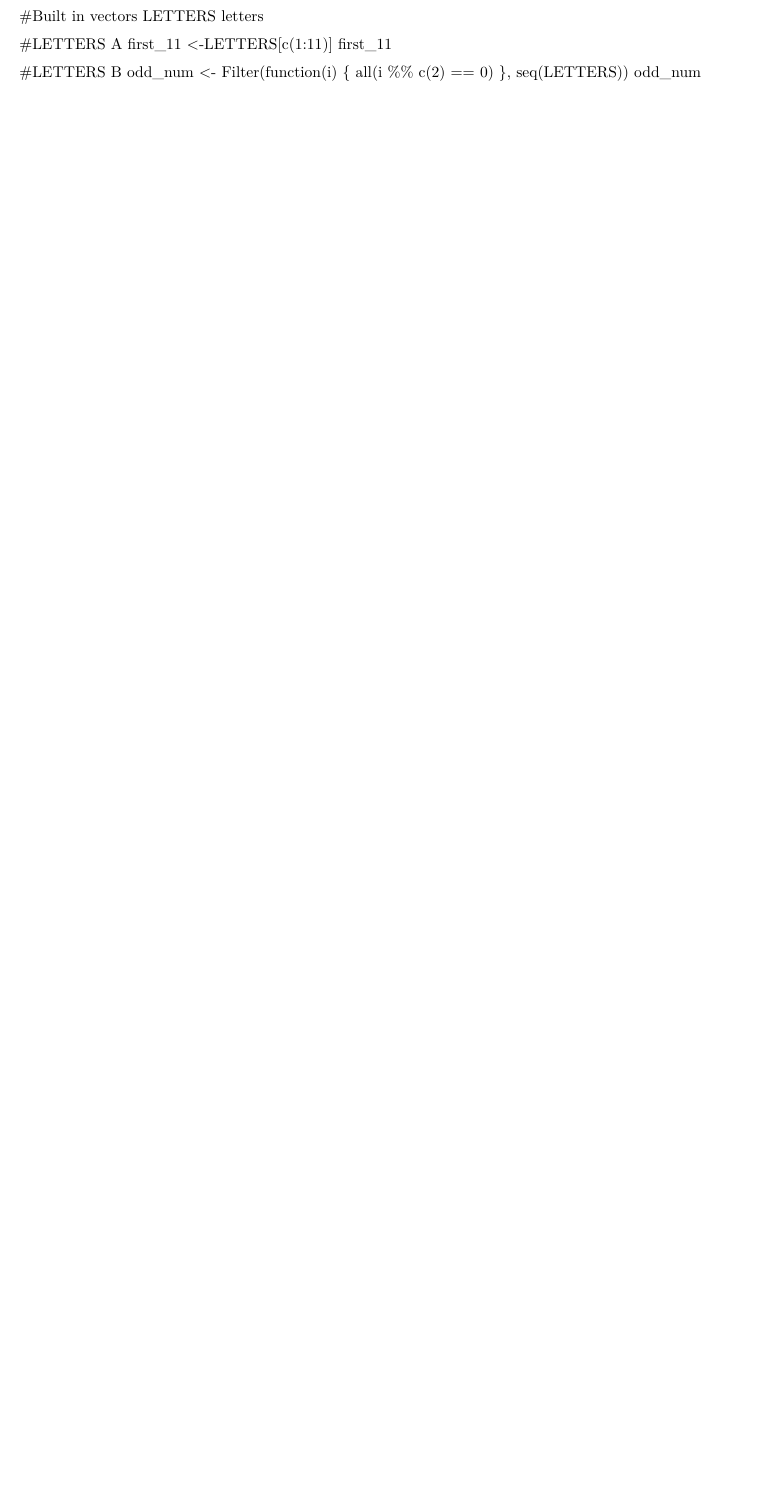
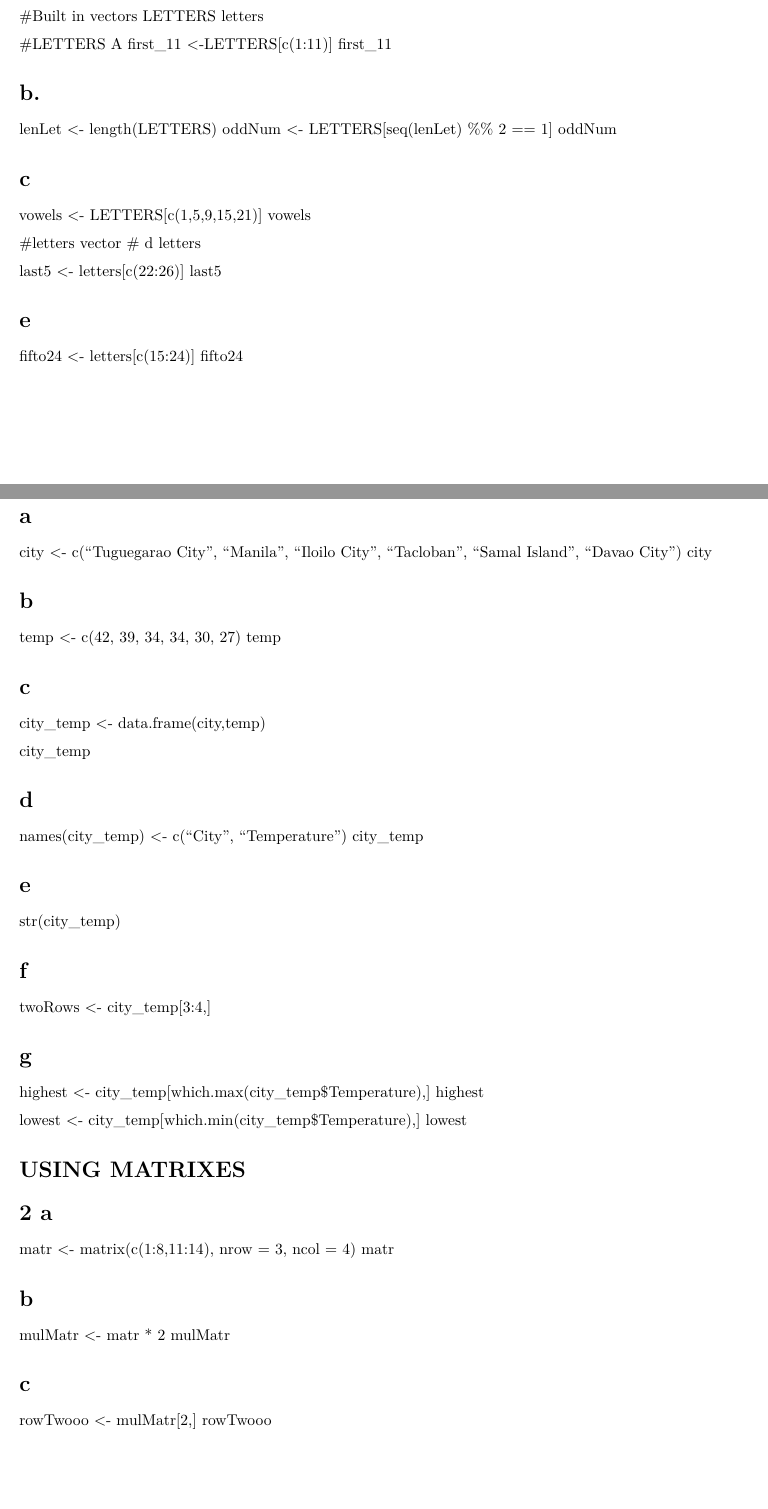
Before and after one commit to ChrisPors/RWorksheet_Porras1, an R Markdown document (RWorksheet_Porras3.Rmd): part of page 2 of 2 before the commit and two parts of pages 2 and 3 of 4 after it, the two joined at a grey line, cut so that both start at the same text, the shorter picture padded with empty space. Rendered offline with R 4.5, knitr and Pandoc, then LaTeX, with nearby package versions.

Commit message:
Updated commit

```diff
--- a/RWorksheet_Porras3.Rmd
+++ b/RWorksheet_Porras3.Rmd
@@ -38,6 +38,75 @@ letters
 first_11 <-LETTERS[c(1:11)]
 first_11
 
-#LETTERS B
-odd_num <- Filter(function(i) { all(i %% c(2) == 0) }, seq(LETTERS))
-odd_num
+# b.
+lenLet <- length(LETTERS)
+oddNum <- LETTERS[seq(lenLet) %% 2 == 1]
+oddNum
+
+# c
+vowels <- LETTERS[c(1,5,9,15,21)]
+vowels
+
+#letters vector
+# d
+letters
+
+last5 <- letters[c(22:26)]
+last5
+
+# e
+fifto24 <- letters[c(15:24)]
+fifto24
+
+# 2
+# a
+
+city <- c("Tuguegarao City", "Manila", "Iloilo City", "Tacloban", "Samal Island", "Davao City")
+city
+
+# b
+temp <- c(42, 39, 34, 34, 30, 27)
+temp
+
+# c
+city_temp <- data.frame(city,temp)
+
+city_temp
+
+
+# d
+names(city_temp) <- c("City", "Temperature")
+city_temp
+
+# e
+
+str(city_temp)
+
+# f
+twoRows <- city_temp[3:4,]
+
+# g
+highest <- city_temp[which.max(city_temp$Temperature),]
+highest
+
+
+lowest <- city_temp[which.min(city_temp$Temperature),]
+lowest
+
+
+# USING MATRIXES
+
+# 2 a
+
+matr <- matrix(c(1:8,11:14), nrow = 3, ncol = 4)
+matr
+
+# b
+
+mulMatr <- matr * 2
+mulMatr
+
+# c
+
+rowTwooo <- mulMatr[2,]
+rowTwooo
```
Also changed, not shown: RWorksheet_Porras3.pdf, RWorksheet_Porras3.Rmd (48 more changed lines).
